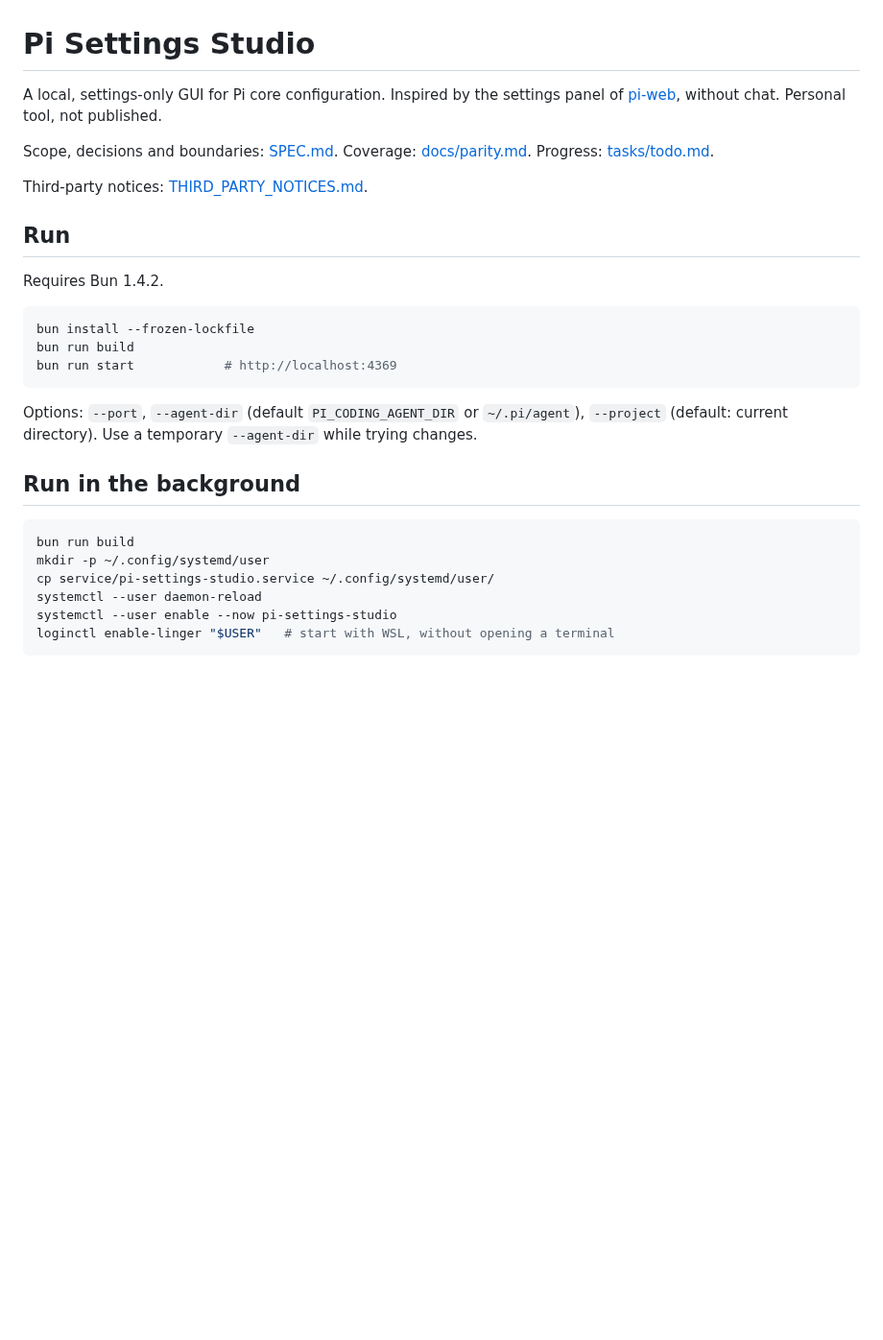
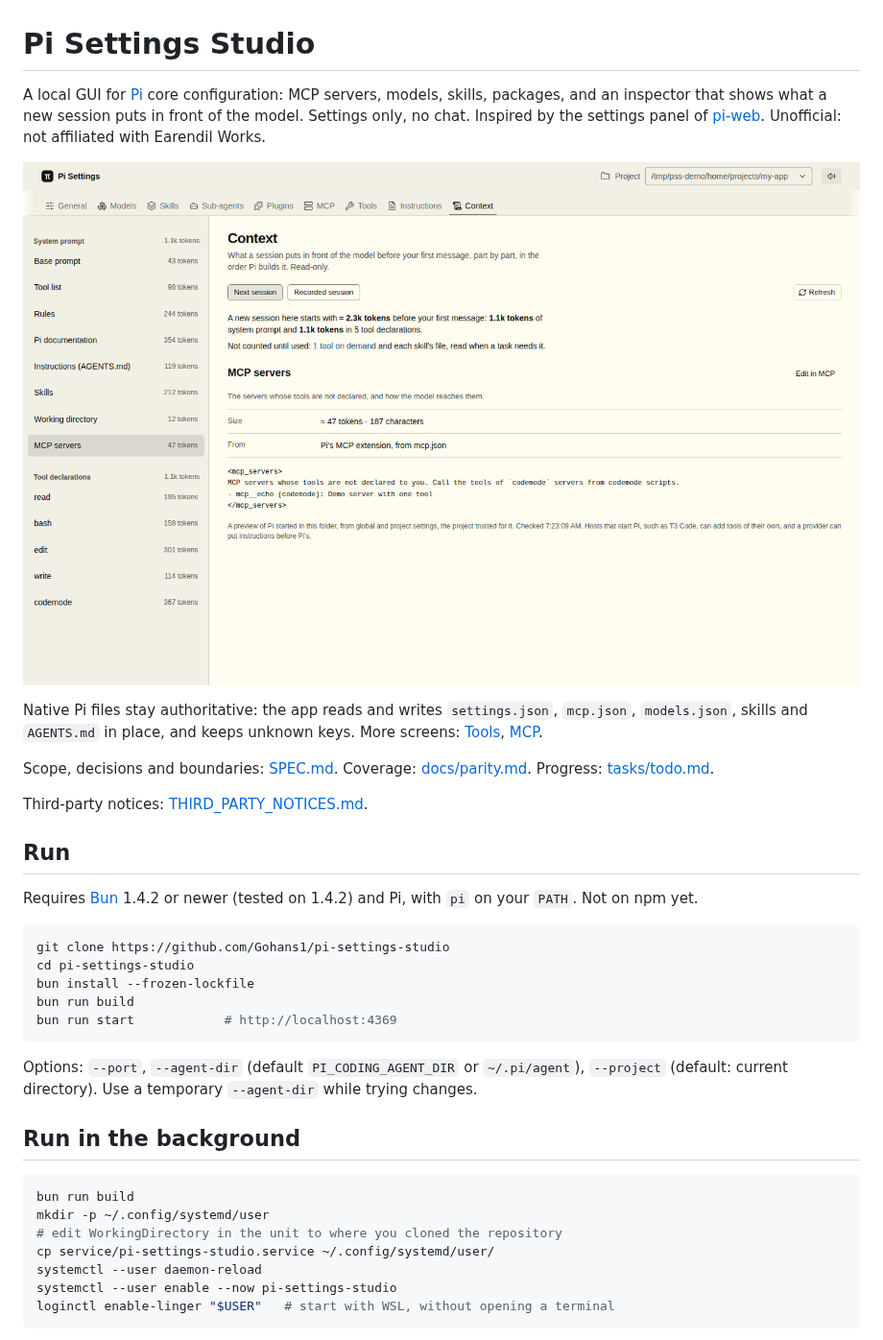
Before and after one commit to Gohans1/pi-settings-studio, a Markdown page: README.md, the part around one of its changes. Shown at 96% size. GitHub-like rendering; pictures changed too: docs/screenshots/context.png (added); blank space fills up the shorter version.

````diff
--- a/README.md
+++ b/README.md
@@ -1,6 +1,10 @@
 # Pi Settings Studio
 
-A local, settings-only GUI for Pi core configuration. Inspired by the settings panel of [pi-web](https://github.com/agegr/pi-web), without chat. Personal tool, not published.
+A local GUI for [Pi](https://pi.dev) core configuration: MCP servers, models, skills, packages, and an inspector that shows what a new session puts in front of the model. Settings only, no chat. Inspired by the settings panel of [pi-web](https://github.com/agegr/pi-web). Unofficial: not affiliated with Earendil Works.
+
+![Context: a new session's system prompt and tool declarations, part by part, with token estimates](docs/screenshots/context.png)
+
+Native Pi files stay authoritative: the app reads and writes `settings.json`, `mcp.json`, `models.json`, skills and `AGENTS.md` in place, and keeps unknown keys. More screens: [Tools](docs/screenshots/tools.png), [MCP](docs/screenshots/mcp.png).
 
 Scope, decisions and boundaries: [SPEC.md](SPEC.md). Coverage: [docs/parity.md](docs/parity.md). Progress: [tasks/todo.md](tasks/todo.md).
 
@@ -8,9 +12,11 @@ Third-party notices: [THIRD_PARTY_NOTICES.md](THIRD_PARTY_NOTICES.md).
 
 ## Run
 
-Requires Bun 1.4.2.
+Requires [Bun](https://bun.sh) 1.4.2 or newer (tested on 1.4.2) and Pi, with `pi` on your `PATH`. Not on npm yet.
 
 ```sh
+git clone https://github.com/Gohans1/pi-settings-studio
+cd pi-settings-studio
 bun install --frozen-lockfile
 bun run build
 bun run start            # http://localhost:4369
@@ -23,6 +29,7 @@ Options: `--port`, `--agent-dir` (default `PI_CODING_AGENT_DIR` or `~/.pi/agent`
 ```sh
 bun run build
 mkdir -p ~/.config/systemd/user
+# edit WorkingDirectory in the unit to where you cloned the repository
 cp service/pi-settings-studio.service ~/.config/systemd/user/
 systemctl --user daemon-reload
 systemctl --user enable --now pi-settings-studio
````
Also changed, not shown: other parts of README.md (+10 -0 lines), PRODUCT.md (+1 -1 lines), SPEC.md (+1 -1 lines), docs/screenshots/mcp.png (added), docs/screenshots/tools.png (added).
